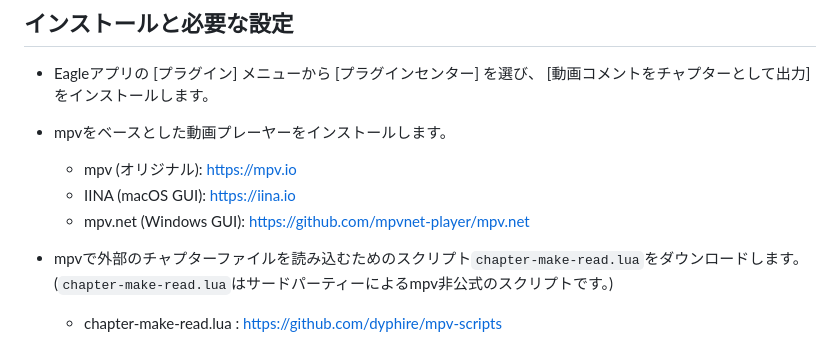
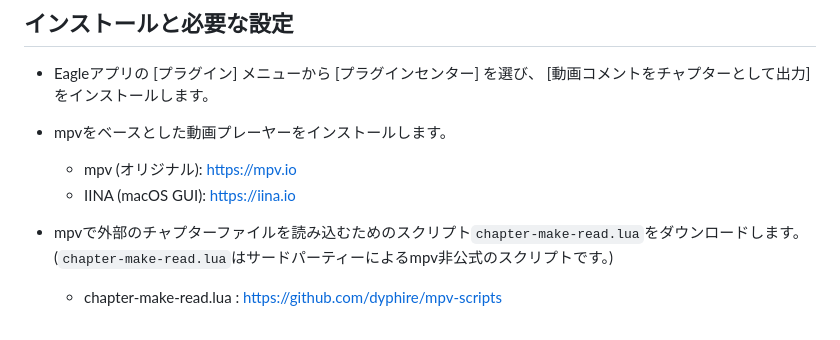
Before and after one commit to ambiit/Export-Video-Comments-as-Chapters, a Markdown page: README_jp.md, the part around the change. GitHub-like rendering.

```diff
--- a/README_jp.md
+++ b/README_jp.md
@@ -22,7 +22,6 @@ mpvをベースとした動画プレーヤーが動画コメントをチャプ
 - mpvをベースとした動画プレーヤーをインストールします。
   - mpv (オリジナル): [https://mpv.io](https://mpv.io)
   - IINA (macOS GUI): [https://iina.io](https://iina.io)
-  - mpv.net (Windows GUI): [https://github.com/mpvnet-player/mpv.net](https://github.com/mpvnet-player/mpv.net)
 
 - mpvで外部のチャプターファイルを読み込むためのスクリプト`chapter-make-read.lua`をダウンロードします。(`chapter-make-read.lua`はサードパーティーによるmpv非公式のスクリプトです。)
   - chapter-make-read.lua : [https://github.com/dyphire/mpv-scripts](https://github.com/dyphire/mpv-scripts)
```
